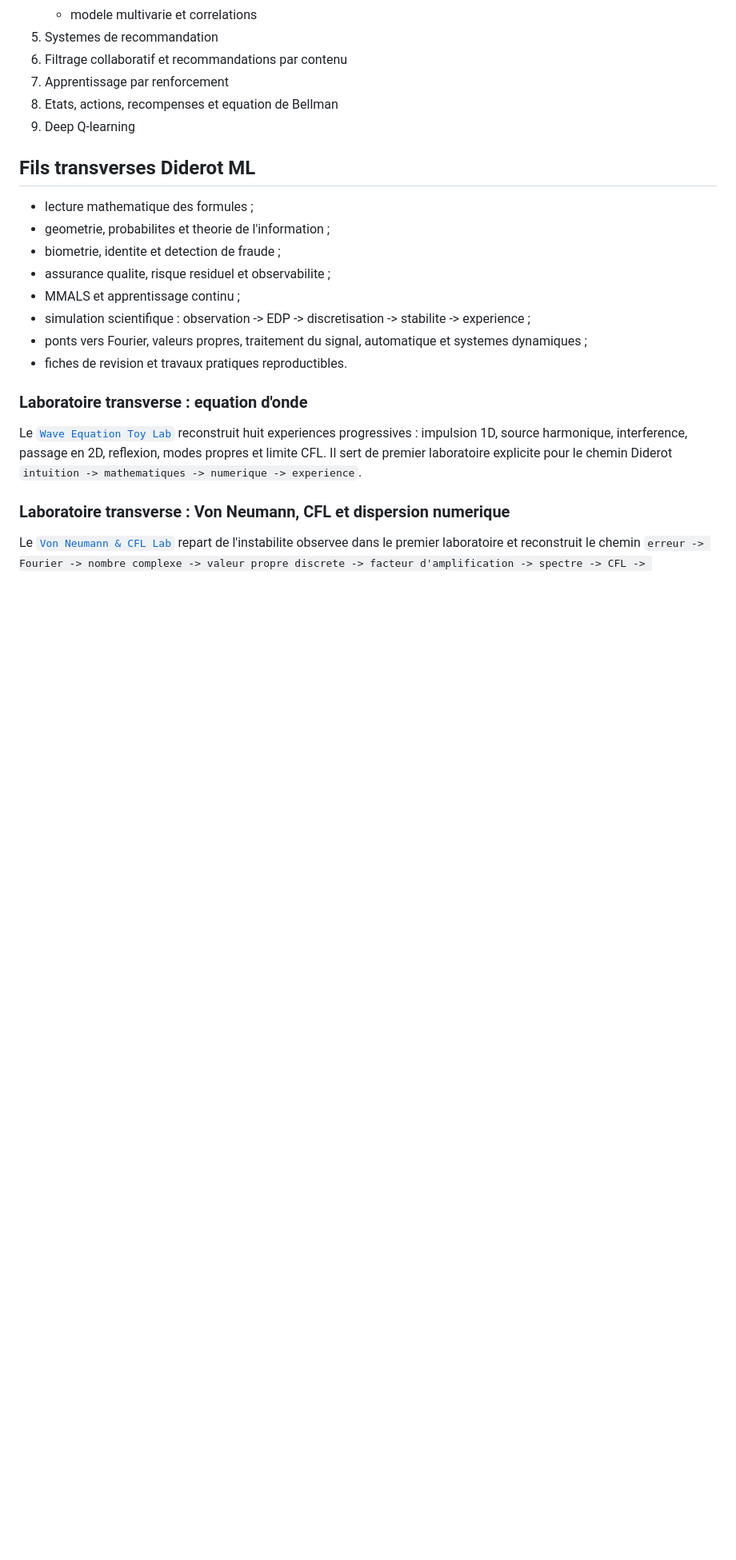
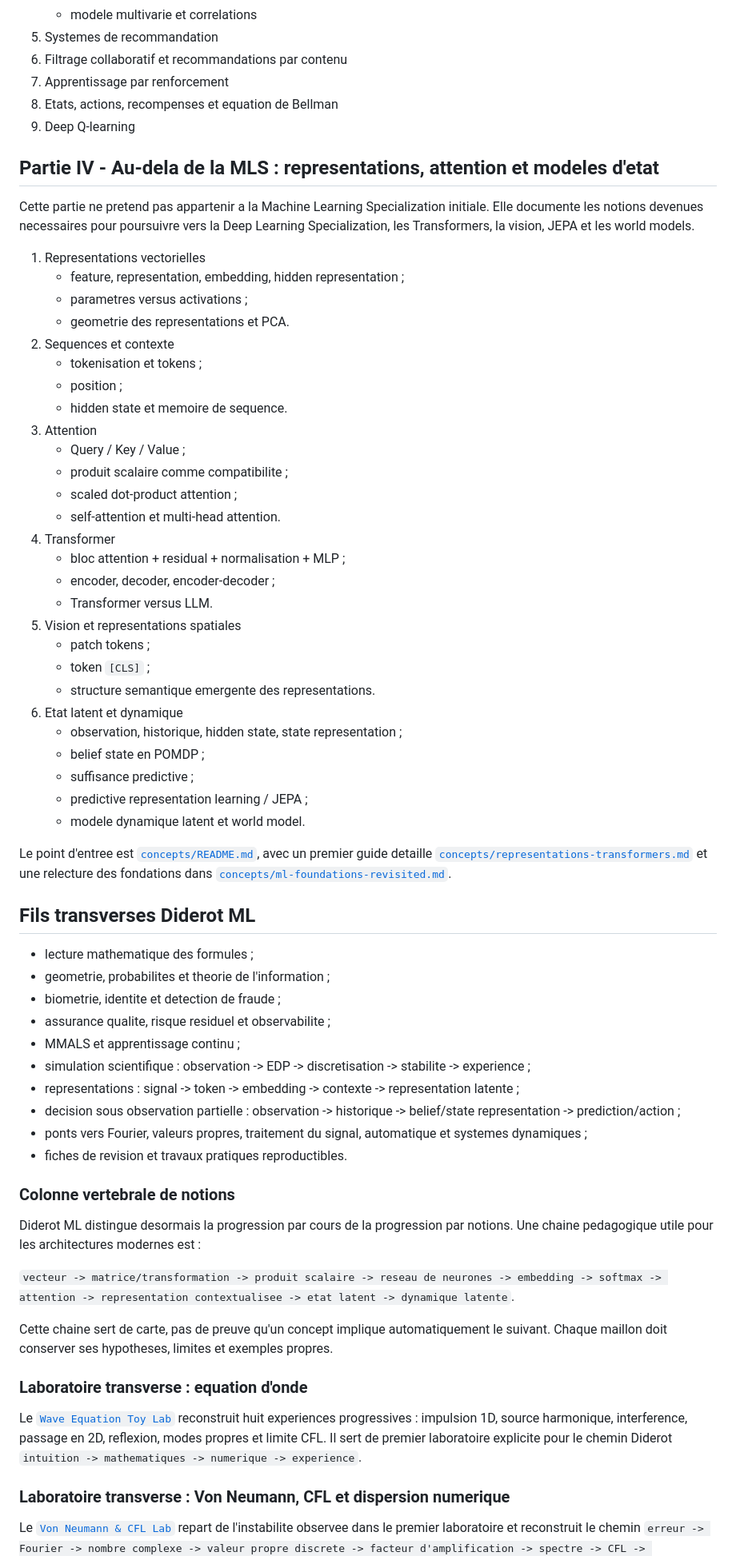
Before and after one commit to gharbonnier78/diderot-machine-learning-specialization, a Markdown page: docs/course-map.md, the part around one of its changes. Shown at 80% size. Rendered like a GitHub page; blank space fills up the shorter version.

Commit message:
Extend course map with representation-learning path

```diff
--- a/docs/course-map.md
+++ b/docs/course-map.md
@@ -39,6 +41,44 @@ redige du contenu restant a reconstruire depuis les notes personnelles.
 8. Etats, actions, recompenses et equation de Bellman
 9. Deep Q-learning
 
+## Partie IV - Au-dela de la MLS : representations, attention et modeles d'etat
+
+Cette partie ne pretend pas appartenir a la Machine Learning Specialization initiale. Elle documente
+les notions devenues necessaires pour poursuivre vers la Deep Learning Specialization, les
+Transformers, la vision, JEPA et les world models.
+
+1. Representations vectorielles
+   - feature, representation, embedding, hidden representation ;
+   - parametres versus activations ;
+   - geometrie des representations et PCA.
+2. Sequences et contexte
+   - tokenisation et tokens ;
+   - position ;
+   - hidden state et memoire de sequence.
+3. Attention
+   - Query / Key / Value ;
+   - produit scalaire comme compatibilite ;
+   - scaled dot-product attention ;
+   - self-attention et multi-head attention.
+4. Transformer
+   - bloc attention + residual + normalisation + MLP ;
+   - encoder, decoder, encoder-decoder ;
+   - Transformer versus LLM.
+5. Vision et representations spatiales
+   - patch tokens ;
+   - token `[CLS]` ;
+   - structure semantique emergente des representations.
+6. Etat latent et dynamique
+   - observation, historique, hidden state, state representation ;
+   - belief state en POMDP ;
+   - suffisance predictive ;
+   - predictive representation learning / JEPA ;
+   - modele dynamique latent et world model.
+
+Le point d'entree est [`concepts/README.md`](concepts/README.md), avec un premier guide detaille
+[`concepts/representations-transformers.md`](concepts/representations-transformers.md) et une relecture
+des fondations dans [`concepts/ml-foundations-revisited.md`](concepts/ml-foundations-revisited.md).
+
 ## Fils transverses Diderot ML
 
 - lecture mathematique des formules ;
@@ -47,8 +87,20 @@ redige du contenu restant a reconstruire depuis les notes personnelles.
 - assurance qualite, risque residuel et observabilite ;
 - MMALS et apprentissage continu ;
 - simulation scientifique : observation -> EDP -> discretisation -> stabilite -> experience ;
+- representations : signal -> token -> embedding -> contexte -> representation latente ;
+- decision sous observation partielle : observation -> historique -> belief/state representation -> prediction/action ;
 - ponts vers Fourier, valeurs propres, traitement du signal, automatique et systemes dynamiques ;
 - fiches de revision et travaux pratiques reproductibles.
+
+### Colonne vertebrale de notions
+
+Diderot ML distingue desormais la progression par cours de la progression par notions. Une chaine
+pedagogique utile pour les architectures modernes est :
+
+`vecteur -> matrice/transformation -> produit scalaire -> reseau de neurones -> embedding -> softmax -> attention -> representation contextualisee -> etat latent -> dynamique latente`.
+
+Cette chaine sert de carte, pas de preuve qu'un concept implique automatiquement le suivant. Chaque
+maillon doit conserver ses hypotheses, limites et exemples propres.
 
 ### Laboratoire transverse : equation d'onde
 
```
Also changed, not shown: other parts of docs/course-map.md (+3 -1 lines).
